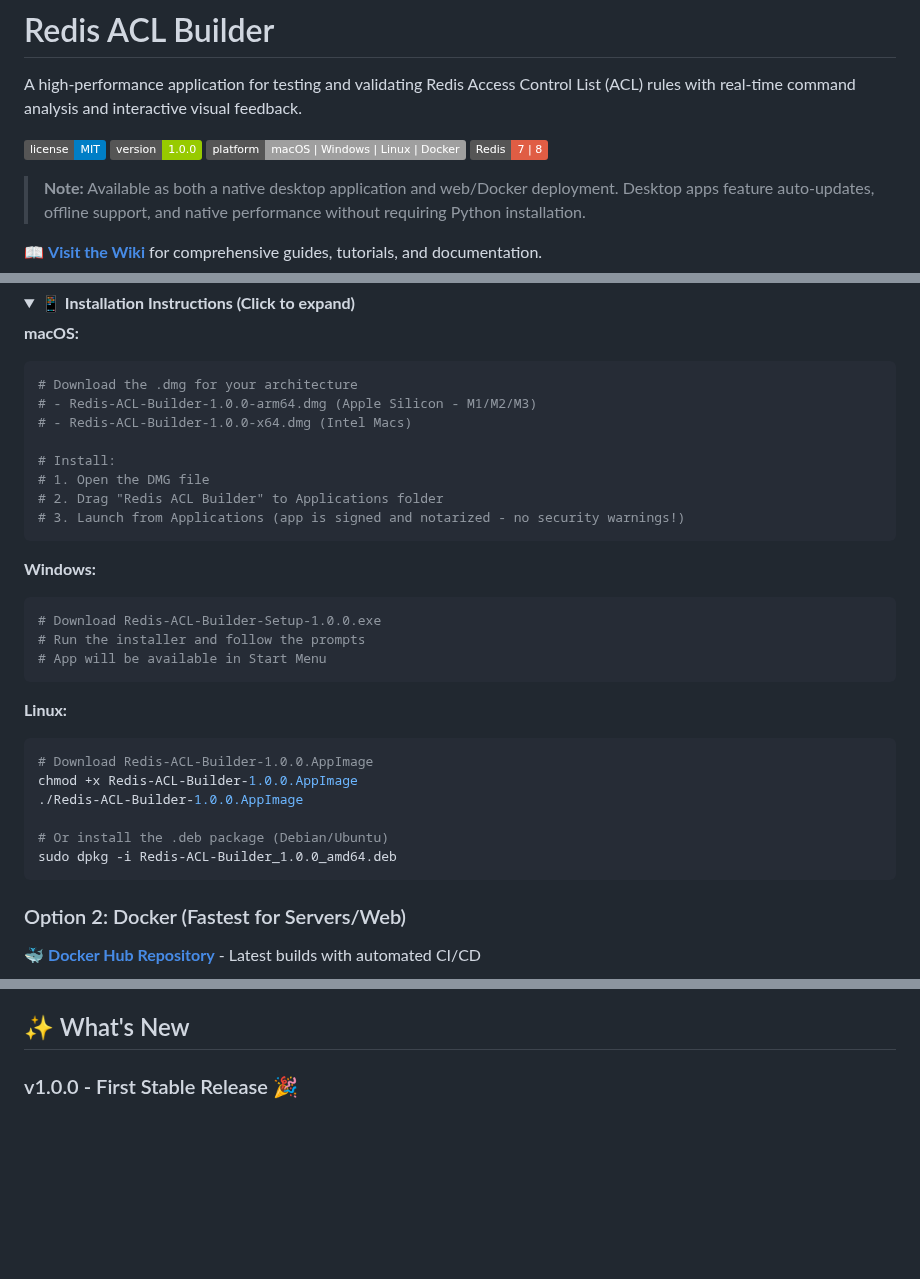
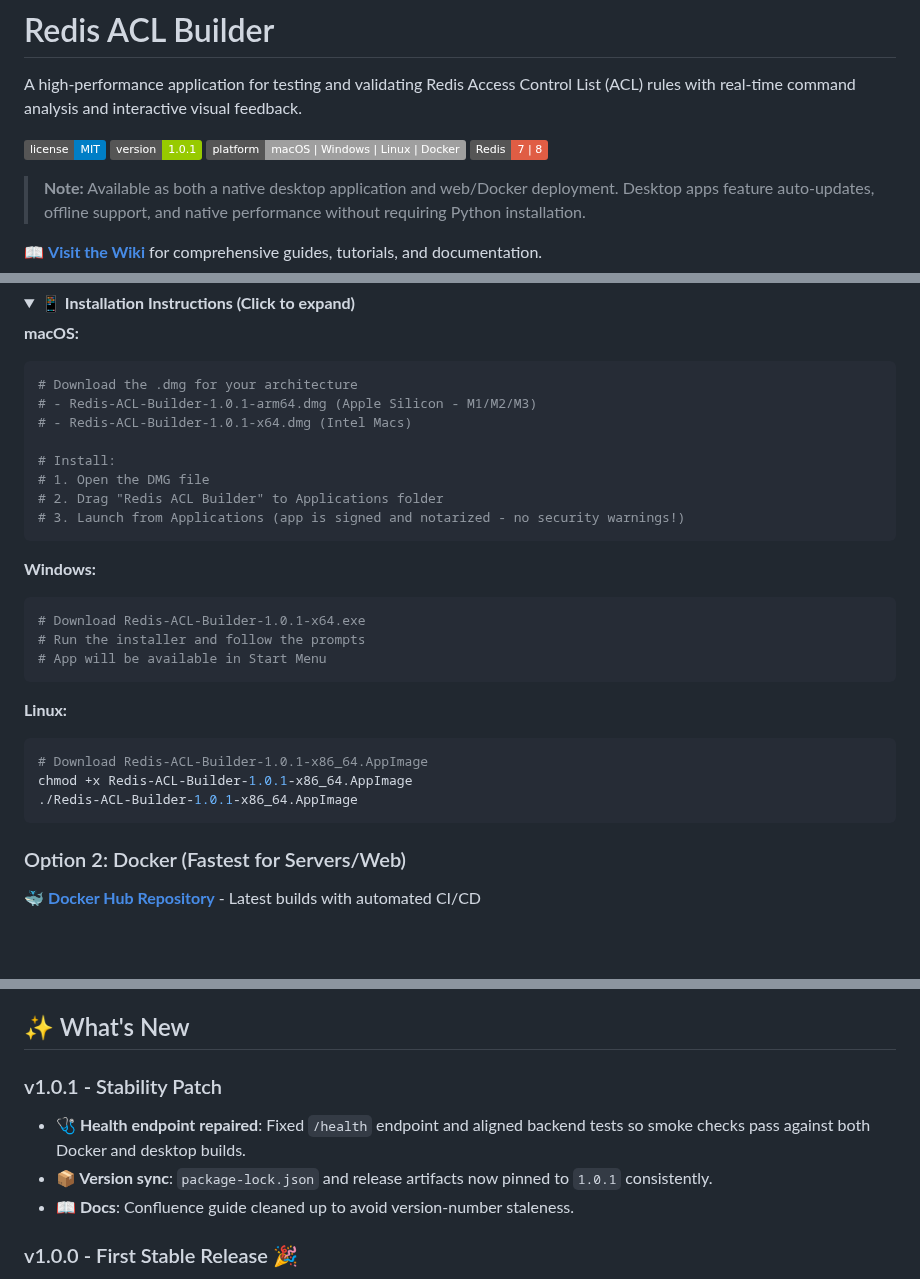
Before and after one commit to markotrapani/redis-acl-builder, a Markdown page: README.md, 3 parts joined by grey strips. Rendered like a GitHub page; folded sections open; badges without logos; blank space fills up the shorter version.

Commit message:
docs: align README with v1.0.1 release
- Bump version badge to 1.0.1
- Update macOS/Windows/Linux download filenames to match v1.0.1 release assets
- Remove broken .deb install line (no .deb asset is published)
- Bump Docker pinned-version example to 1.0.1
- Add v1.0.1 entry to What's New section

````diff
--- a/README.md
+++ b/README.md
@@ -5,7 +5,7 @@ List (ACL) rules with real-time command analysis and interactive visual
 feedback.
 
 ![license MIT](https://img.shields.io/badge/license-MIT-blue.svg)
-![version](https://img.shields.io/badge/version-1.0.0-green.svg)
+![version](https://img.shields.io/badge/version-1.0.1-green.svg)
 ![platform](https://img.shields.io/badge/platform-macOS%20%7C%20Windows%20%7C%20Linux%20%7C%20Docker-lightgrey.svg)
 ![Redis](https://img.shields.io/badge/Redis-7%20%7C%208-red.svg)
 
@@ -47,8 +47,8 @@ performance
 
 ```bash
 # Download the .dmg for your architecture
-# - Redis-ACL-Builder-1.0.0-arm64.dmg (Apple Silicon - M1/M2/M3)
-# - Redis-ACL-Builder-1.0.0-x64.dmg (Intel Macs)
+# - Redis-ACL-Builder-1.0.1-arm64.dmg (Apple Silicon - M1/M2/M3)
+# - Redis-ACL-Builder-1.0.1-x64.dmg (Intel Macs)
 
 # Install:
 # 1. Open the DMG file
@@ -59,7 +59,7 @@ performance
 **Windows:**
 
 ```bash
-# Download Redis-ACL-Builder-Setup-1.0.0.exe
+# Download Redis-ACL-Builder-1.0.1-x64.exe
 # Run the installer and follow the prompts
 # App will be available in Start Menu
 ```
@@ -67,12 +67,9 @@ performance
 **Linux:**
 
 ```bash
-# Download Redis-ACL-Builder-1.0.0.AppImage
-chmod +x Redis-ACL-Builder-1.0.0.AppImage
-./Redis-ACL-Builder-1.0.0.AppImage
-
-# Or install the .deb package (Debian/Ubuntu)
-sudo dpkg -i Redis-ACL-Builder_1.0.0_amd64.deb
+# Download Redis-ACL-Builder-1.0.1-x86_64.AppImage
+chmod +x Redis-ACL-Builder-1.0.1-x86_64.AppImage
+./Redis-ACL-Builder-1.0.1-x86_64.AppImage
 ```
 
 </details>
@@ -603,6 +600,14 @@ desktop app
 synchronization, drag-drop panel reordering, and perfect responsive design
 
 ## ✨ What's New
+
+### v1.0.1 - Stability Patch
+
+- **🩺 Health endpoint repaired**: Fixed `/health` endpoint and aligned backend
+  tests so smoke checks pass against both Docker and desktop builds.
+- **📦 Version sync**: `package-lock.json` and release artifacts now pinned to
+  `1.0.1` consistently.
+- **📖 Docs**: Confluence guide cleaned up to avoid version-number staleness.
 
 ### v1.0.0 - First Stable Release 🎉
 
````
Also changed, not shown: other parts of README.md (+1 -1 lines).
